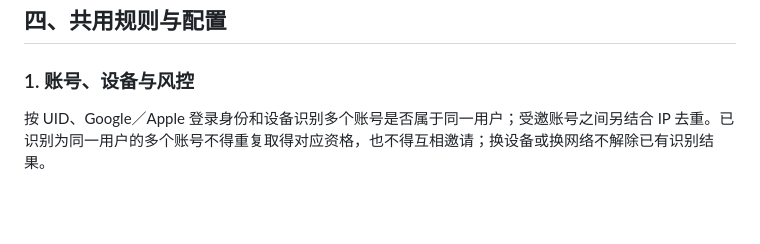
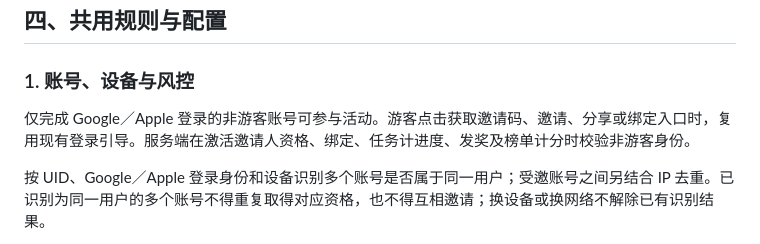
Before and after one commit to hhahahani-lab/product-tutorials, a Markdown page: features/new-user-invitation/PRD.md, the part around the change. Rendered like a GitHub page; blank space fills up the shorter version.

Commit message:
Require non-guest accounts for invitation event participation

```diff
--- a/features/new-user-invitation/PRD.md
+++ b/features/new-user-invitation/PRD.md
@@ -177,6 +177,8 @@ EXP 为财富等级经验值，完成九档合计 4,641,000 EXP。
 
 ### 1. 账号、设备与风控
 
+仅完成 Google／Apple 登录的非游客账号可参与活动。游客点击获取邀请码、邀请、分享或绑定入口时，复用现有登录引导。服务端在激活邀请人资格、绑定、任务计进度、发奖及榜单计分时校验非游客身份。
+
 按 UID、Google／Apple 登录身份和设备识别多个账号是否属于同一用户；受邀账号之间另结合 IP 去重。已识别为同一用户的多个账号不得重复取得对应资格，也不得互相邀请；换设备或换网络不解除已有识别结果。
 
 同账号可兼任邀请人与受邀人，分别计奖；关联多个登录方式不新增资格，与新 Host 邀请活动可同时获奖。
```
